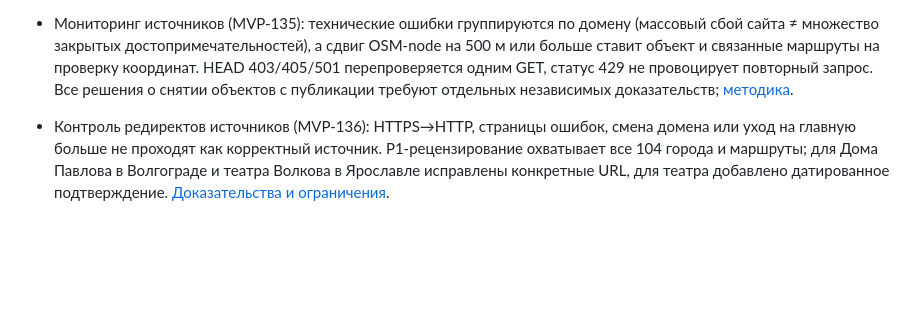
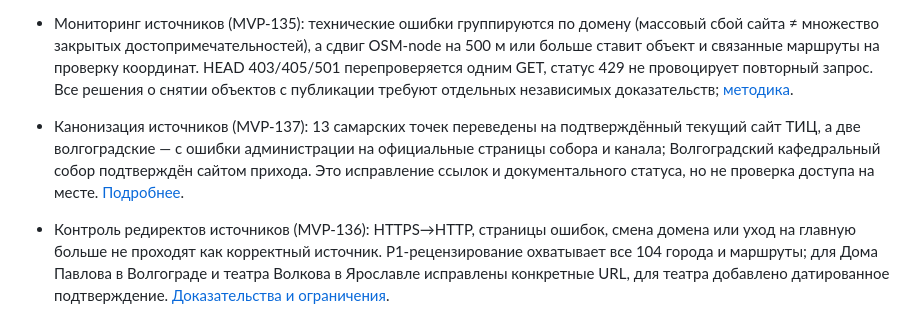
Before and after one commit to KornutaKM/placespermbot, a Markdown page: README.md, the part around the change. Rendered like a GitHub page; blank space fills up the shorter version.

Commit message:
MVP-137: disclose official provenance of 15 corrected redirects, access limitations and evidence

```diff
--- a/README.md
+++ b/README.md
@@ -20,6 +20,7 @@ Telegram-гид по городам России с единым multi-city cata
 - Отдельный статус для Telegram (MVP-132): в карточках источники теперь имеют явную **дату записи**, которая не выдаётся за фактическую проверку работы достопримечательности; операторское доказательство (при наличии) показывается со ссылкой, иначе явно указывается необходимость подтверждения. [Документация](docs/place-freshness-audit.md).
 - Приоритизированная проверка (MVP-131): еженедельный `Place Source Watch` выпускает `place-review-queue` с источниками, 104 городами и конкретными затронутыми маршрутами. Статусы P0/P1/P2 — только сигналы для человека, не автоматические утверждения о закрытии. Для повторного анализа снимков: `python -m app.place_review_queue --scan place-source-scan.json`; [методология](docs/place-freshness-audit.md).
 - Мониторинг источников (MVP-135): технические ошибки группируются по домену (массовый сбой сайта ≠ множество закрытых достопримечательностей), а сдвиг OSM-node на 500 м или больше ставит объект и связанные маршруты на проверку координат. HEAD 403/405/501 перепроверяется одним GET, статус 429 не провоцирует повторный запрос. Все решения о снятии объектов с публикации требуют отдельных независимых доказательств; [методика](docs/place-freshness-audit.md).
+- Канонизация источников (MVP-137): 13 самарских точек переведены на подтверждённый текущий сайт ТИЦ, а две волгоградские — с ошибки администрации на официальные страницы собора и канала; Волгоградский кафедральный собор подтверждён сайтом прихода. Это исправление ссылок и документального статуса, но не проверка доступа на месте. [Подробнее](docs/place-freshness-audit.md).
 - Контроль редиректов источников (MVP-136): HTTPS→HTTP, страницы ошибок, смена домена или уход на главную больше не проходят как корректный источник. P1-рецензирование охватывает все 104 города и маршруты; для Дома Павлова в Волгограде и театра Волкова в Ярославле исправлены конкретные URL, для театра добавлено датированное подтверждение. [Доказательства и ограничения](docs/place-freshness-audit.md).
 - Индивидуальная документальная проверка (MVP-129): Mini App и межгородской поиск выводят отдельный статус для каждой карточки; подтверждение по странице учреждения не означает гарантированного доступа. 14 пермских карточек сверены с официальными сайтами на 11.10.2026; остальные объекты требуют независимой проверки. Каждую неделю workflow `Place Source Watch` сравнивает первичные ссылки и текущие OSM/Wikidata-элементы **всех 104 городов**, выгружая `place-source-scan`. HTTP-успех и картографическая отметка сами по себе не доказывают реальную доступность. [Подробности](docs/place-freshness-audit.md).
 - Актуальность достопримечательностей (MVP-128): демонтированные в июне 2024 года «Пермские ворота» удалены из действующих карточек и готовых маршрутов; постоянный tombstone препятствует возврату устаревших данных. В CI формируется полная инвентаризация источников и приоритетов проверки по всем 104 городам (артефакт `place-freshness-inventory`). **Инвентаризация метаданных не является подтверждением работы всех объектов сегодня**: OpenStreetMap, Wikidata и дата ссылки требуют независимого подтверждения. [Методология и доказательства](docs/place-freshness-audit.md);\n- Реестр топ-100 городов (MVP-126): рейтинг городов по оценке населения на 01.01.2025, публичная проверяемая карта покрытия `/api/city-coverage` и обзор в Mini App; **41 из 100** имеют редакционные каталоги; ещё **59** — предварительные картографические подборки OpenStreetMap и Wikidata; **0** ожидают наполнения. Реестр не создаёт пустые города в `/city`, `/api/cities` или генераторе маршрутов. Имеющиеся четыре туристических города вне топ-100 сохраняются;
```
